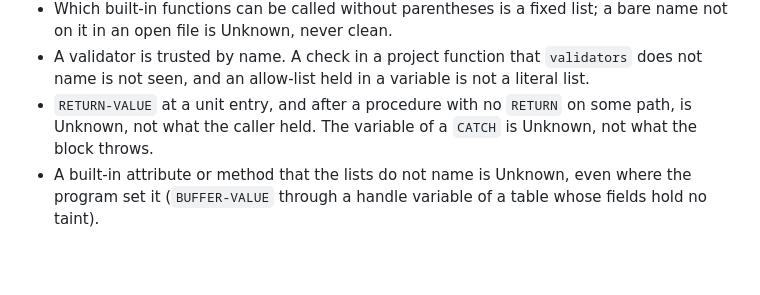
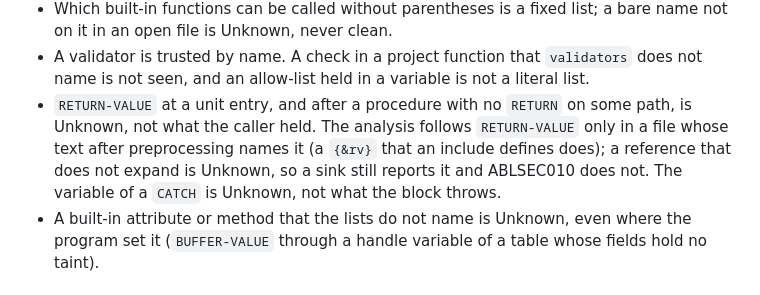
Before and after one commit to oxabl-project/oxabl, a Markdown page: docs/design/security-taint.md, the part around the change. Rendered like a GitHub page; blank space fills up the shorter version.

Commit message:
docs: note when taint mode follows RETURN-VALUE
The analysis follows RETURN-VALUE only in a file whose text after preprocessing names it. The design document's known limits now say so, and that a reference that does not expand is Unknown.

```diff
--- a/docs/design/security-taint.md
+++ b/docs/design/security-taint.md
@@ -468,7 +468,10 @@ their counts.
   `validators` does not name is not seen, and an allow-list held in a
   variable is not a literal list.
 - `RETURN-VALUE` at a unit entry, and after a procedure with no `RETURN` on
-  some path, is Unknown, not what the caller held. The variable of a `CATCH`
+  some path, is Unknown, not what the caller held. The analysis follows
+  `RETURN-VALUE` only in a file whose text after preprocessing names it (a
+  `{&rv}` that an include defines does); a reference that does not expand is
+  Unknown, so a sink still reports it and ABLSEC010 does not. The variable of a `CATCH`
   is Unknown, not what the block throws.
 - A built-in attribute or method that the lists do not name is Unknown,
   even where the program set it (`BUFFER-VALUE` through a handle variable of
```
